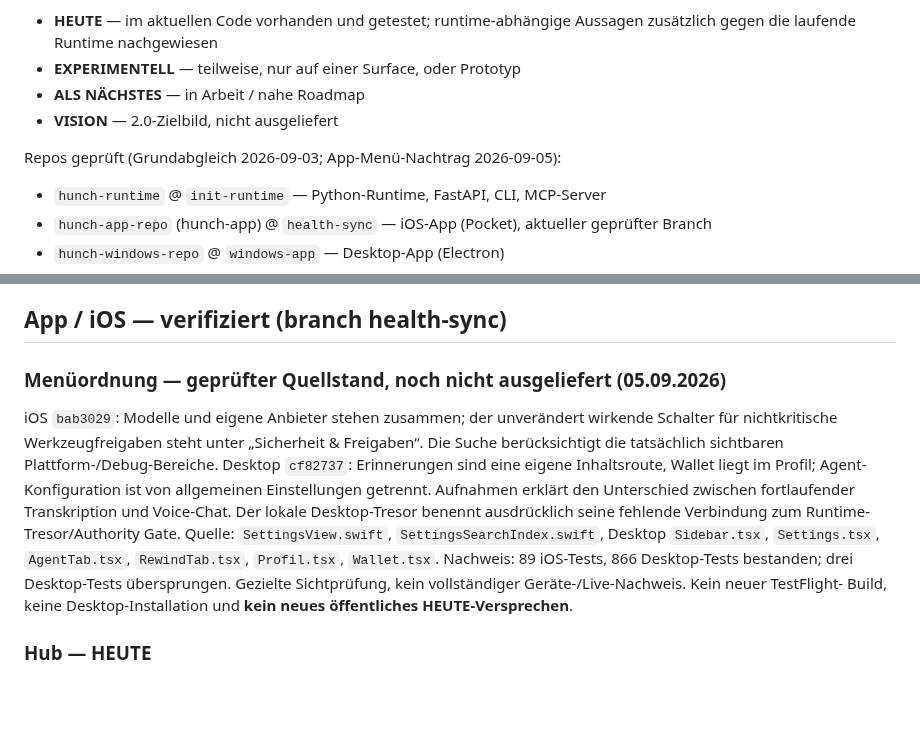
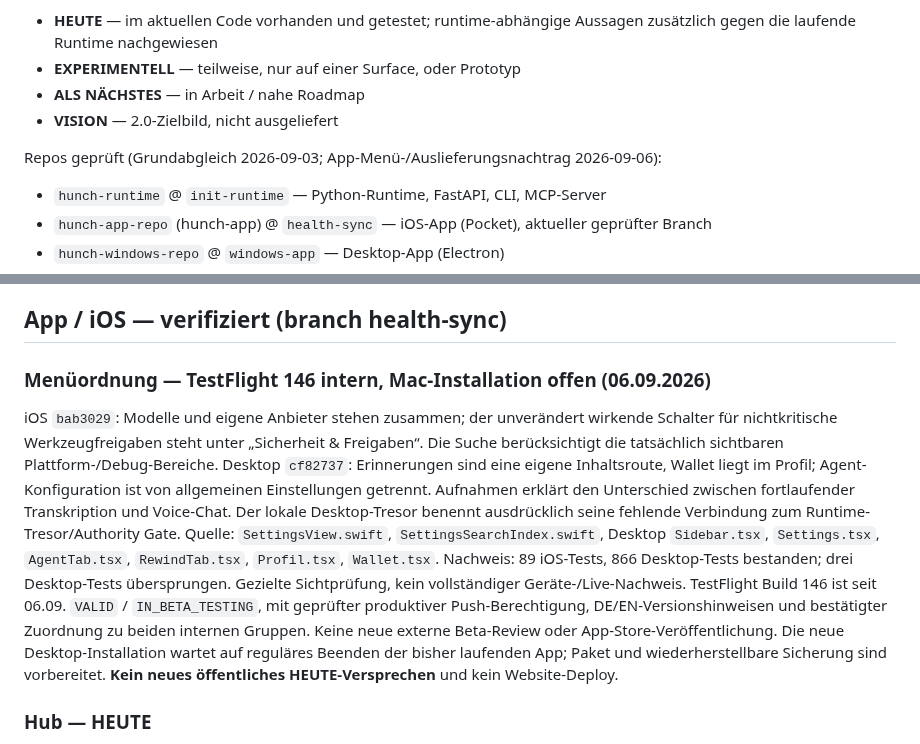
Before and after one commit to schenkei-code/hunch-website, a Markdown page: PRODUCT_TRUTH.md, 2 parts joined by grey strips. Rendered like a GitHub page; blank space fills up the shorter version.

Commit message:
Halte TestFlight-Auslieferung 146 getrennt vom Mac-Stand fest

```diff
--- a/PRODUCT_TRUTH.md
+++ b/PRODUCT_TRUTH.md
@@ -11,7 +11,7 @@ Status-Legende:
 - **ALS NÄCHSTES** — in Arbeit / nahe Roadmap
 - **VISION** — 2.0-Zielbild, nicht ausgeliefert
 
-Repos geprüft (Grundabgleich 2026-09-03; App-Menü-Nachtrag 2026-09-05):
+Repos geprüft (Grundabgleich 2026-09-03; App-Menü-/Auslieferungsnachtrag 2026-09-06):
 - `hunch-runtime` @ `init-runtime` — Python-Runtime, FastAPI, CLI, MCP-Server
 - `hunch-app-repo` (hunch-app) @ `health-sync` — iOS-App (Pocket), aktueller geprüfter Branch
 - `hunch-windows-repo` @ `windows-app` — Desktop-App (Electron)
@@ -299,7 +299,7 @@ Kein gehosteter Relay-Dienst. Erreichbarkeit von unterwegs = Tailscale-Adresse +
 
 ## App / iOS — verifiziert (branch health-sync)
 
-### Menüordnung — geprüfter Quellstand, noch nicht ausgeliefert (05.09.2026)
+### Menüordnung — TestFlight 146 intern, Mac-Installation offen (06.09.2026)
 iOS `bab3029`: Modelle und eigene Anbieter stehen zusammen; der unverändert wirkende
 Schalter für nichtkritische Werkzeugfreigaben steht unter „Sicherheit & Freigaben“.
 Die Suche berücksichtigt die tatsächlich sichtbaren Plattform-/Debug-Bereiche.
@@ -310,8 +310,12 @@ benennt ausdrücklich seine fehlende Verbindung zum Runtime-Tresor/Authority Gat
 Quelle: `SettingsView.swift`, `SettingsSearchIndex.swift`, Desktop `Sidebar.tsx`,
 `Settings.tsx`, `AgentTab.tsx`, `RewindTab.tsx`, `Profil.tsx`, `Wallet.tsx`.
 Nachweis: 89 iOS-Tests, 866 Desktop-Tests bestanden; drei Desktop-Tests übersprungen.
-Gezielte Sichtprüfung, kein vollständiger Geräte-/Live-Nachweis. Kein neuer TestFlight-
-Build, keine Desktop-Installation und **kein neues öffentliches HEUTE-Versprechen**.
+Gezielte Sichtprüfung, kein vollständiger Geräte-/Live-Nachweis. TestFlight Build 146
+ist seit 06.09. `VALID` / `IN_BETA_TESTING`, mit geprüfter produktiver Push-Berechtigung,
+DE/EN-Versionshinweisen und bestätigter Zuordnung zu beiden internen Gruppen. Keine neue
+externe Beta-Review oder App-Store-Veröffentlichung. Die neue Desktop-Installation wartet
+auf reguläres Beenden der bisher laufenden App; Paket und wiederherstellbare Sicherung
+sind vorbereitet. **Kein neues öffentliches HEUTE-Versprechen** und kein Website-Deploy.
 
 ### Hub — HEUTE
 Der aktuelle Hub hält dieselben **11 Routen** in vier ruhigen Gruppen: **Jetzt** —
```
